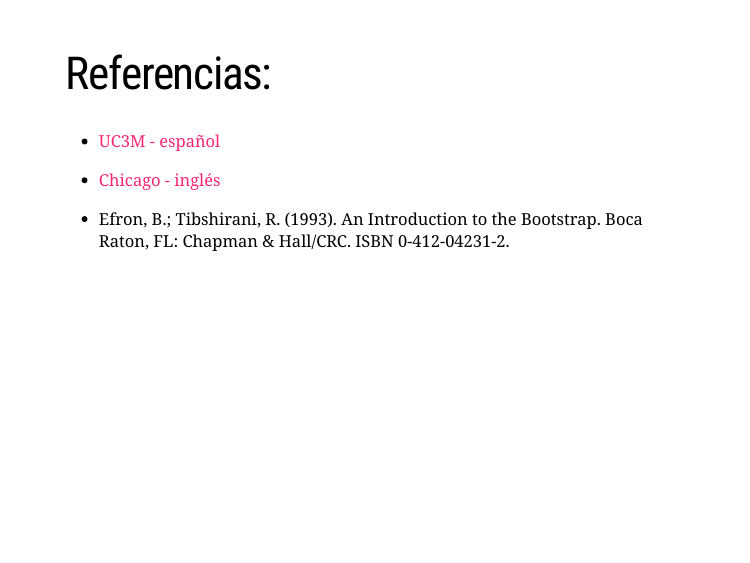
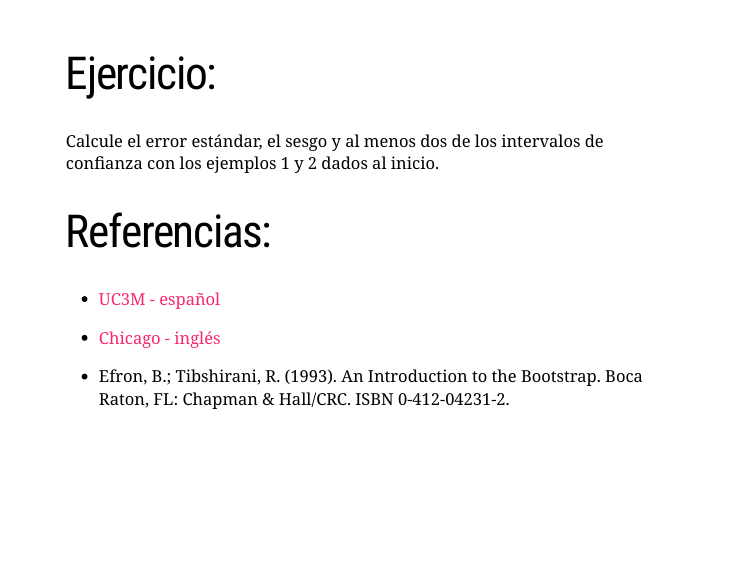
Before and after one commit to malfaro2/XS3310, an R Markdown document (XS3310-I19_10.Rmd): page 21 of 22. The pictures show the slides in the output file XS3310-I19_10.html that the author committed with the source; the slides are laid out offline by our stand-in for remark.js, each with all of its steps uncovered, in fonts that may differ from those the slides ask for, and without slide numbers, shadows or browser add-ons.

Commit message:
ejericios

```diff
--- a/XS3310-I19_10.Rmd
+++ b/XS3310-I19_10.Rmd
@@ -290,7 +290,9 @@ $$\hat{P}^*(\hat{\theta}^* \geq \hat{\theta}_U) = \frac{1}{B} \sum_{b=1}^{B} 1 {
 
 ---
 
+# Ejercicio:
 
+Calcule el error estándar, el sesgo y al menos dos de los intervalos de confianza con los ejemplos 1 y 2 dados al inicio.
 
 
 # Referencias:
```
Also changed, not shown: XS3310-I19_10.html.
